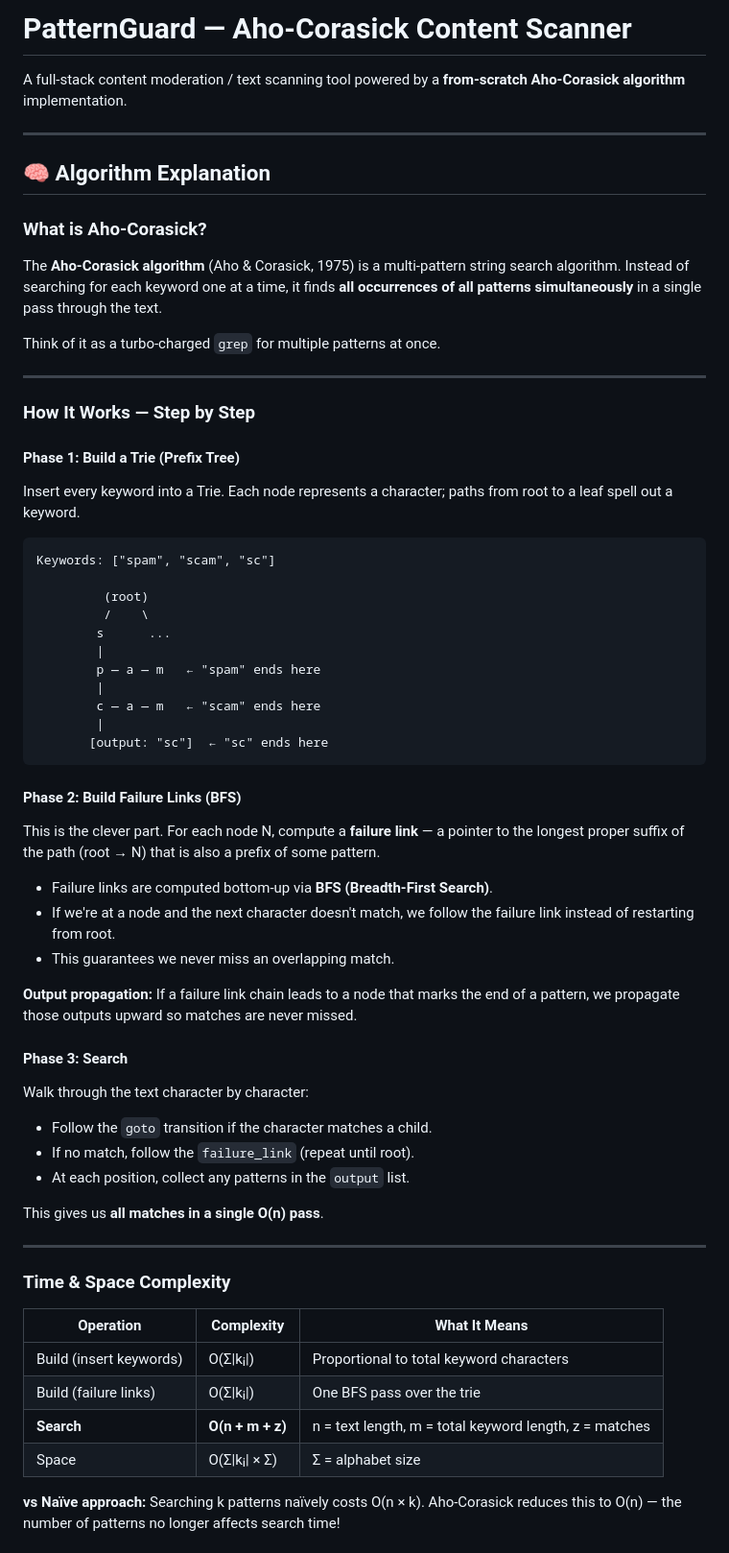
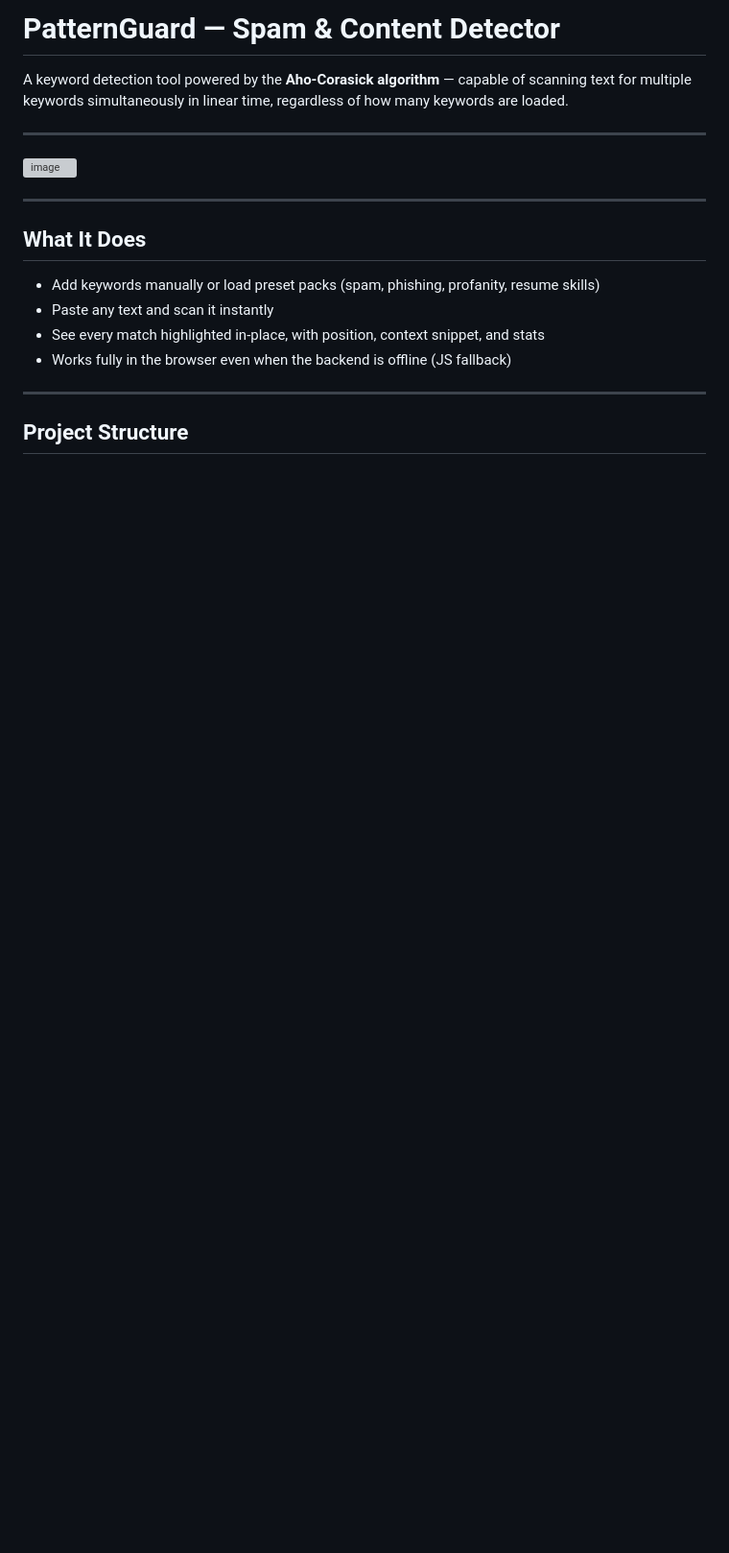
Before and after one commit to aryanmsd/aho-corasick-project-, a Markdown page: README.md, the part around one of its changes. Shown at 96% size. Rendered like a GitHub page; blank space fills up the shorter version; grey boxes are pictures that could not be loaded.

````diff
--- a/README.md
+++ b/README.md
@@ -1,68 +1,22 @@
-# PatternGuard — Aho-Corasick Content Scanner
+# PatternGuard — Spam & Content Detector
 
-A full-stack content moderation / text scanning tool powered by a **from-scratch Aho-Corasick algorithm** implementation.
+A keyword detection tool powered by the **Aho-Corasick algorithm** — capable of scanning text for multiple keywords simultaneously in linear time, regardless of how many keywords are loaded.
+
+---
+<img width="1897" height="907" alt="image" src="https://github.com/user-attachments/assets/2cb0c564-448c-4e34-bb0e-be2bead5b29a" />
+
 
 ---
 
-## 🧠 Algorithm Explanation
+## What It Does
 
-### What is Aho-Corasick?
-
-The **Aho-Corasick algorithm** (Aho & Corasick, 1975) is a multi-pattern string search algorithm. Instead of searching for each keyword one at a time, it finds **all occurrences of all patterns simultaneously** in a single pass through the text.
-
-Think of it as a turbo-charged `grep` for multiple patterns at once.
+- Add keywords manually or load preset packs (spam, phishing, profanity, resume skills)
+- Paste any text and scan it instantly
+- See every match highlighted in-place, with position, context snippet, and stats
+- Works fully in the browser even when the backend is offline (JS fallback)
 
 ---
 
-### How It Works — Step by Step
-
-#### Phase 1: Build a Trie (Prefix Tree)
-
-Insert every keyword into a Trie. Each node represents a character; paths from root to a leaf spell out a keyword.
+## Project Structure
 
 ```
-Keywords: ["spam", "scam", "sc"]
-
-         (root)
-         /    \
-        s      ...
-        |
-        p — a — m   ← "spam" ends here
-        |
-        c — a — m   ← "scam" ends here
-        |
-       [output: "sc"]  ← "sc" ends here
-```
-
-#### Phase 2: Build Failure Links (BFS)
-
-This is the clever part. For each node N, compute a **failure link** — a pointer to the longest proper suffix of the path (root → N) that is also a prefix of some pattern.
-
-- Failure links are computed bottom-up via **BFS (Breadth-First Search)**.
-- If we're at a node and the next character doesn't match, we follow the failure link instead of restarting from root.
-- This guarantees we never miss an overlapping match.
-
-**Output propagation:** If a failure link chain leads to a node that marks the end of a pattern, we propagate those outputs upward so matches are never missed.
-
-#### Phase 3: Search
-
-Walk through the text character by character:
-- Follow the `goto` transition if the character matches a child.
-- If no match, follow the `failure_link` (repeat until root).
-- At each position, collect any patterns in the `output` list.
-
-This gives us **all matches in a single O(n) pass**.
-
----
-
-### Time & Space Complexity
-
-| Operation | Complexity | What It Means |
-|-----------|-----------|---------------|
-| Build (insert keywords) | O(Σ\|kᵢ\|) | Proportional to total keyword characters |
-| Build (failure links) | O(Σ\|kᵢ\|) | One BFS pass over the trie |
-| **Search** | **O(n + m + z)** | n = text length, m = total keyword length, z = matches |
-| Space | O(Σ\|kᵢ\| × Σ) | Σ = alphabet size |
-
-**vs Naïve approach:** Searching k patterns naïvely costs O(n × k). Aho-Corasick reduces this to O(n) — the number of patterns no longer affects search time!
-
````
Also changed, not shown: other parts of README.md (+95 -159 lines).
